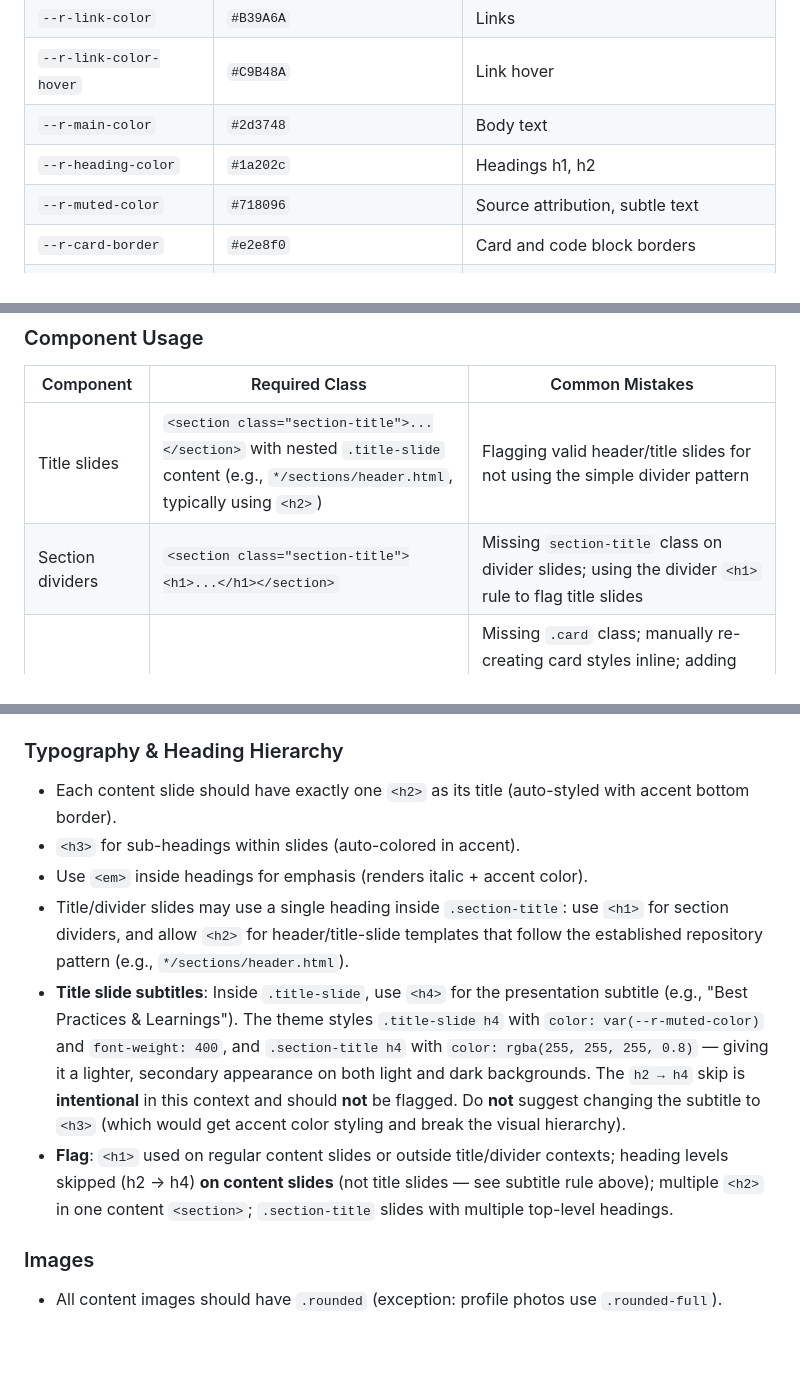
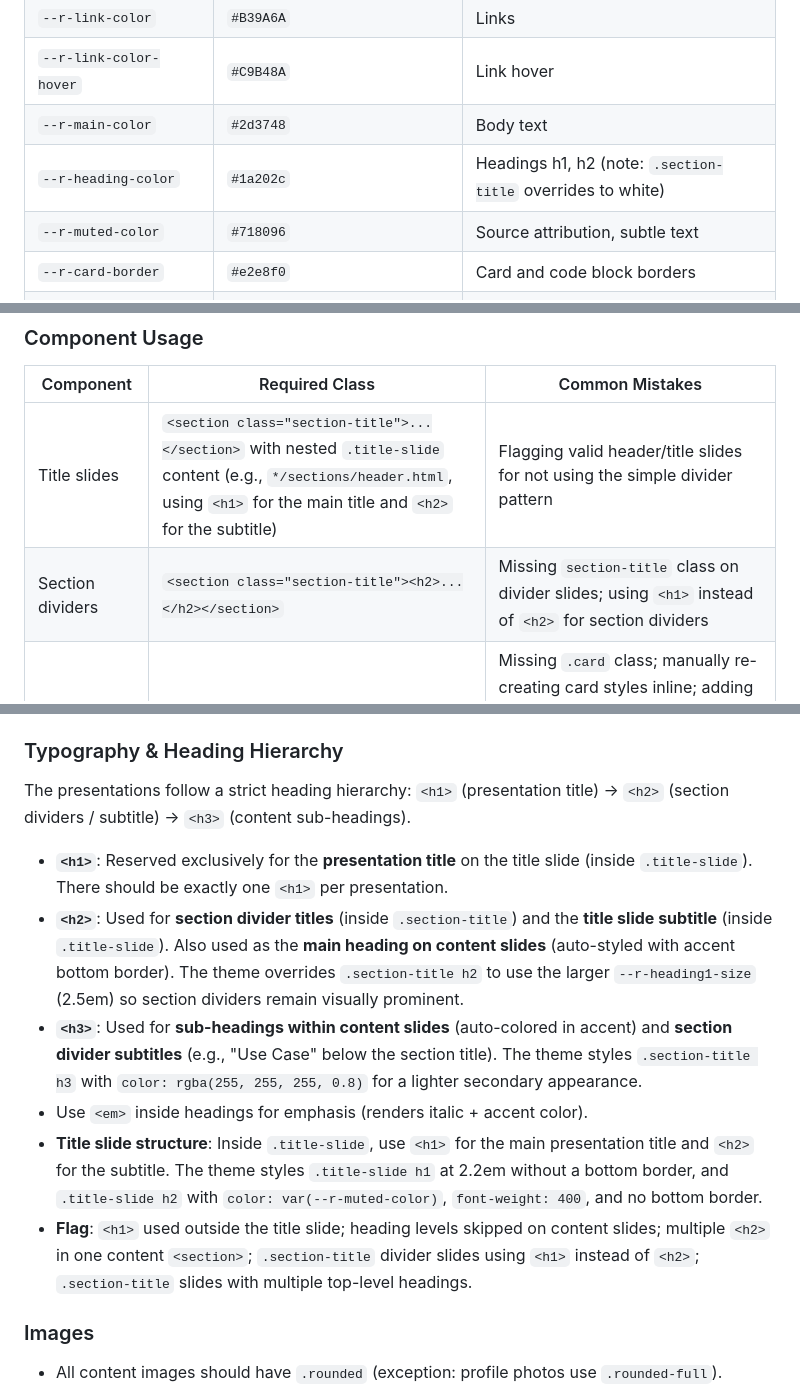
Before and after one commit to elft3r/presentations, a Markdown page: .claude/agents/design-review.md, 3 parts joined by grey strips. GitHub-like rendering; blank space fills up the shorter version.

Commit message:
update design-review agent to match new heading hierarchy
Align the Typography & Heading Hierarchy rules and Component Usage
table with the new h1→h2→h3 hierarchy: h1 is now reserved for the
presentation title, h2 for section dividers and content slide titles,
h3 for sub-headings and section divider subtitles.

https://claude.ai/code/session_01GR9U13J1BnxRngQkF6TUfU

```diff
--- a/.claude/agents/design-review.md
+++ b/.claude/agents/design-review.md
@@ -46,7 +46,7 @@ Only these colors should appear in slide HTML. Any hardcoded color not in this l
 | `--r-link-color` | `#B39A6A` | Links |
 | `--r-link-color-hover` | `#C9B48A` | Link hover |
 | `--r-main-color` | `#2d3748` | Body text |
-| `--r-heading-color` | `#1a202c` | Headings h1, h2 |
+| `--r-heading-color` | `#1a202c` | Headings h1, h2 (note: `.section-title` overrides to white) |
 | `--r-muted-color` | `#718096` | Source attribution, subtle text |
 | `--r-card-border` | `#e2e8f0` | Card and code block borders |
 | `--r-background-color` | `#F8F9FA` | Page background |
@@ -59,8 +59,8 @@ Only these colors should appear in slide HTML. Any hardcoded color not in this l
 
 | Component | Required Class | Common Mistakes |
 |---|---|---|
-| Title slides | `<section class="section-title">...</section>` with nested `.title-slide` content (e.g., `*/sections/header.html`, typically using `<h2>`) | Flagging valid header/title slides for not using the simple divider pattern |
-| Section dividers | `<section class="section-title"><h1>...</h1></section>` | Missing `section-title` class on divider slides; using the divider `<h1>` rule to flag title slides |
+| Title slides | `<section class="section-title">...</section>` with nested `.title-slide` content (e.g., `*/sections/header.html`, using `<h1>` for the main title and `<h2>` for the subtitle) | Flagging valid header/title slides for not using the simple divider pattern |
+| Section dividers | `<section class="section-title"><h2>...</h2></section>` | Missing `section-title` class on divider slides; using `<h1>` instead of `<h2>` for section dividers |
 | Cards | `.card` on container div | Missing `.card` class; manually re-creating card styles inline; adding inline accent borders (`border-top`, `border-left`) — the base `.card` styling (border + shadow) is sufficient |
 | Lists | `ul.styled-list` for content lists | Plain `<ul>` without `styled-list` — acceptable only inside cards or for very short lists |
 | Icons | `.icon-accent` wrapping `<i class="fa-solid fa-...">` | Icon `<span>` without `.icon-accent` class |
@@ -78,12 +78,14 @@ Only these colors should appear in slide HTML. Any hardcoded color not in this l
 
 ### Typography & Heading Hierarchy
 
-- Each content slide should have exactly one `<h2>` as its title (auto-styled with accent bottom border).
-- `<h3>` for sub-headings within slides (auto-colored in accent).
+The presentations follow a strict heading hierarchy: `<h1>` (presentation title) → `<h2>` (section dividers / subtitle) → `<h3>` (content sub-headings).
+
+- **`<h1>`**: Reserved exclusively for the **presentation title** on the title slide (inside `.title-slide`). There should be exactly one `<h1>` per presentation.
+- **`<h2>`**: Used for **section divider titles** (inside `.section-title`) and the **title slide subtitle** (inside `.title-slide`). Also used as the **main heading on content slides** (auto-styled with accent bottom border). The theme overrides `.section-title h2` to use the larger `--r-heading1-size` (2.5em) so section dividers remain visually prominent.
+- **`<h3>`**: Used for **sub-headings within content slides** (auto-colored in accent) and **section divider subtitles** (e.g., "Use Case" below the section title). The theme styles `.section-title h3` with `color: rgba(255, 255, 255, 0.8)` for a lighter secondary appearance.
 - Use `<em>` inside headings for emphasis (renders italic + accent color).
-- Title/divider slides may use a single heading inside `.section-title`: use `<h1>` for section dividers, and allow `<h2>` for header/title-slide templates that follow the established repository pattern (e.g., `*/sections/header.html`).
-- **Title slide subtitles**: Inside `.title-slide`, use `<h4>` for the presentation subtitle (e.g., "Best Practices & Learnings"). The theme styles `.title-slide h4` with `color: var(--r-muted-color)` and `font-weight: 400`, and `.section-title h4` with `color: rgba(255, 255, 255, 0.8)` — giving it a lighter, secondary appearance on both light and dark backgrounds. The `h2 → h4` skip is **intentional** in this context and should **not** be flagged. Do **not** suggest changing the subtitle to `<h3>` (which would get accent color styling and break the visual hierarchy).
-- **Flag**: `<h1>` used on regular content slides or outside title/divider contexts; heading levels skipped (h2 → h4) **on content slides** (not title slides — see subtitle rule above); multiple `<h2>` in one content `<section>`; `.section-title` slides with multiple top-level headings.
+- **Title slide structure**: Inside `.title-slide`, use `<h1>` for the main presentation title and `<h2>` for the subtitle. The theme styles `.title-slide h1` at 2.2em without a bottom border, and `.title-slide h2` with `color: var(--r-muted-color)`, `font-weight: 400`, and no bottom border.
+- **Flag**: `<h1>` used outside the title slide; heading levels skipped on content slides; multiple `<h2>` in one content `<section>`; `.section-title` divider slides using `<h1>` instead of `<h2>`; `.section-title` slides with multiple top-level headings.
 
 ### Images
 
```
Also changed, not shown: other parts of .claude/agents/design-review.md (+1 -1 lines).
